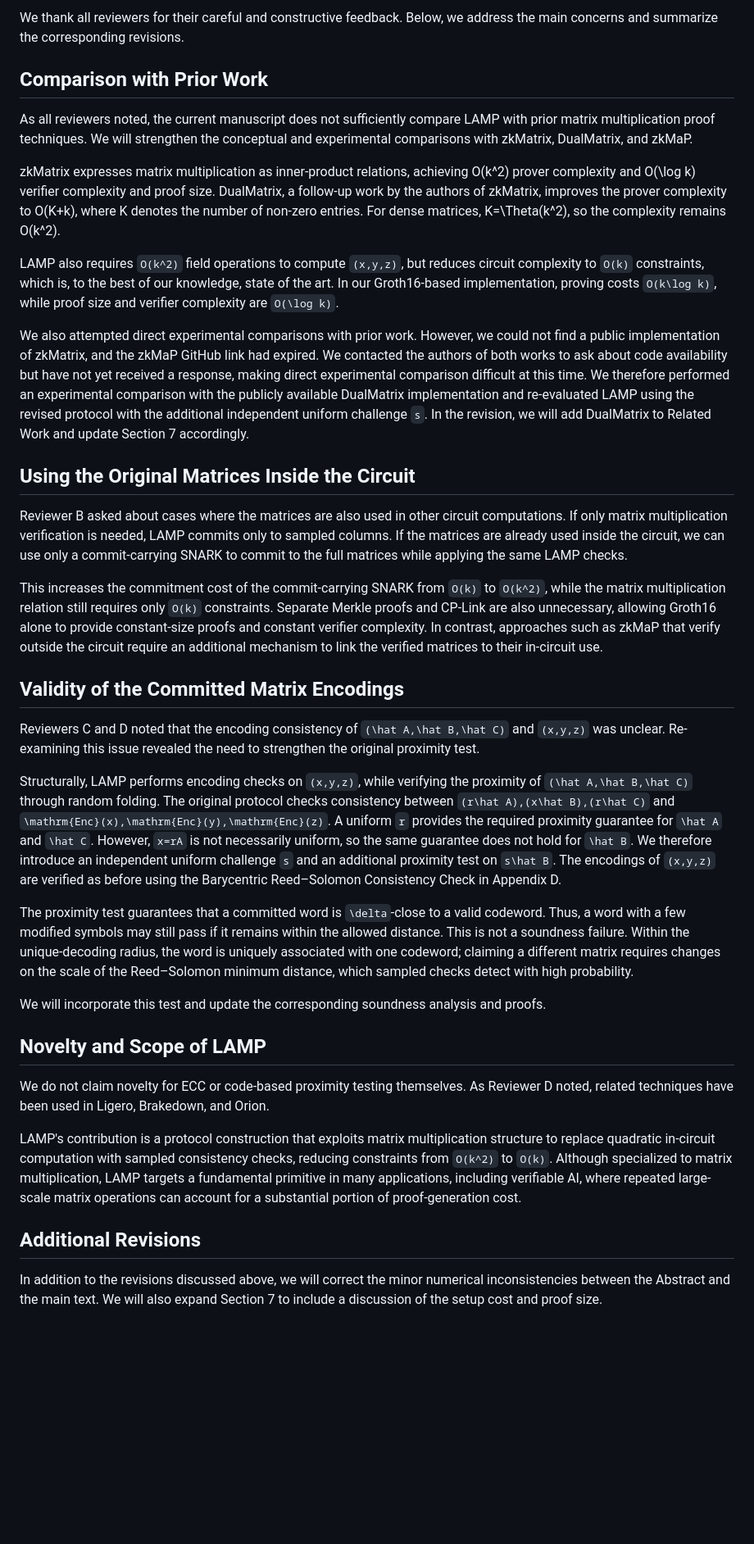
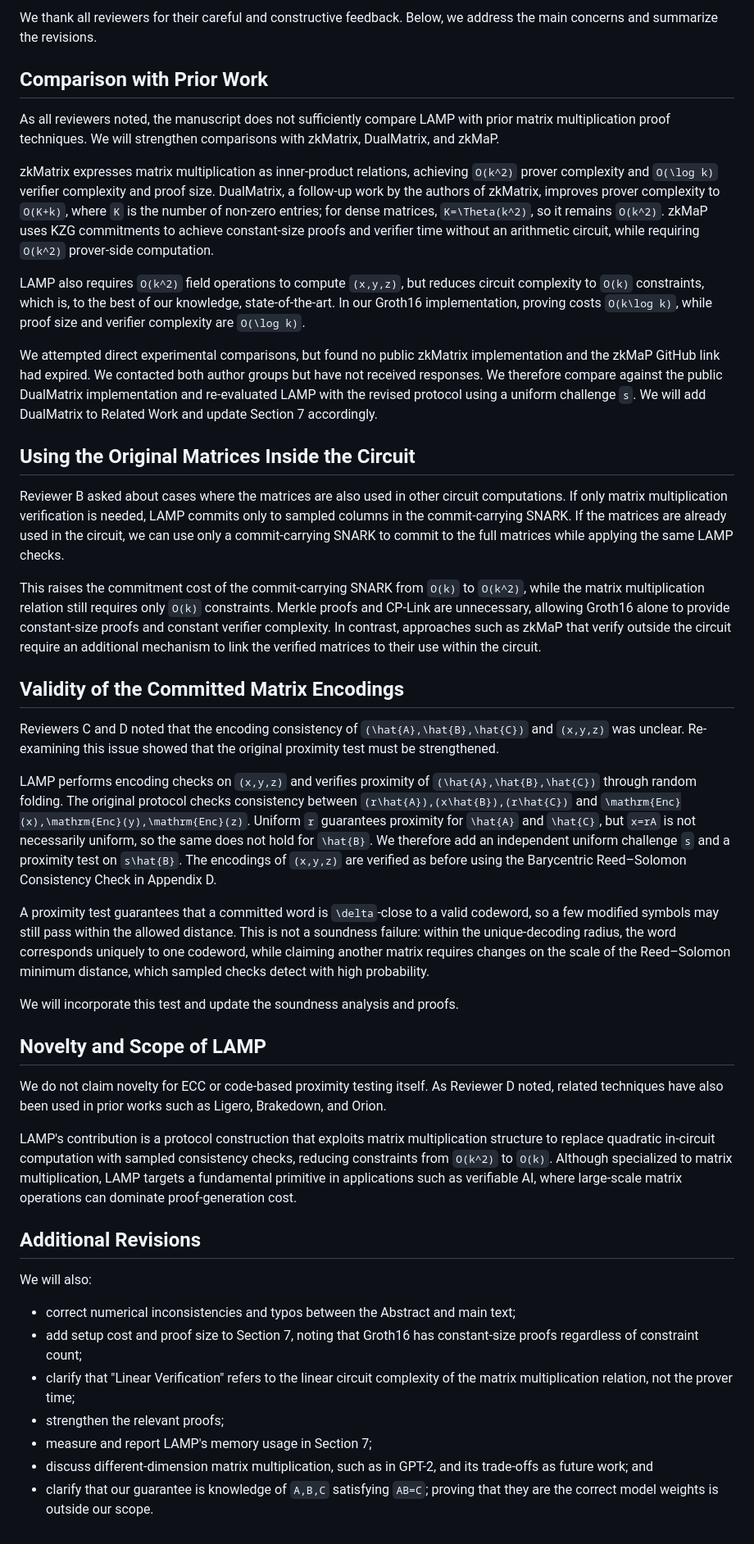
Before and after one commit to Han-16/FastMatMul, a Markdown page: Rebuttal_EN(bk).md, the part around the change. Shown at 82% size. GitHub-like rendering; blank space fills up the shorter version.

Commit message:
Revise manuscript based on reviewer feedback
Updated the manuscript to address reviewer feedback, enhancing comparisons with prior work and clarifying technical details. Incorporated additional tests and revised sections for clarity and completeness.

```diff
--- a/Rebuttal_EN(bk).md
+++ b/Rebuttal_EN(bk).md
@@ -1,37 +1,45 @@
-We thank all reviewers for their careful and constructive feedback. Below, we address the main concerns and summarize the corresponding revisions.
+We thank all reviewers for their careful and constructive feedback. Below, we address the main concerns and summarize the revisions.
 
 ## Comparison with Prior Work
 
-As all reviewers noted, the current manuscript does not sufficiently compare LAMP with prior matrix multiplication proof techniques. We will strengthen the conceptual and experimental comparisons with zkMatrix, DualMatrix, and zkMaP.
+As all reviewers noted, the manuscript does not sufficiently compare LAMP with prior matrix multiplication proof techniques. We will strengthen comparisons with zkMatrix, DualMatrix, and zkMaP.
 
-zkMatrix expresses matrix multiplication as inner-product relations, achieving O(k^2) prover complexity and O(\log k) verifier complexity and proof size. DualMatrix, a follow-up work by the authors of zkMatrix, improves the prover complexity to O(K+k), where K denotes the number of non-zero entries. For dense matrices, K=\Theta(k^2), so the complexity remains O(k^2).
+zkMatrix expresses matrix multiplication as inner-product relations, achieving `O(k^2)` prover complexity and `O(\log k)` verifier complexity and proof size. DualMatrix, a follow-up work by the authors of zkMatrix, improves prover complexity to `O(K+k)`, where `K` is the number of non-zero entries; for dense matrices, `K=\Theta(k^2)`, so it remains `O(k^2)`. zkMaP uses KZG commitments to achieve constant-size proofs and verifier time without an arithmetic circuit, while requiring `O(k^2)` prover-side computation.
 
-LAMP also requires `O(k^2)` field operations to compute `(x,y,z)`, but reduces circuit complexity to `O(k)` constraints, which is, to the best of our knowledge, state of the art. In our Groth16-based implementation, proving costs `O(k\log k)`, while proof size and verifier complexity are `O(\log k)`.
+LAMP also requires `O(k^2)` field operations to compute `(x,y,z)`, but reduces circuit complexity to `O(k)` constraints, which is, to the best of our knowledge, state-of-the-art. In our Groth16 implementation, proving costs `O(k\log k)`, while proof size and verifier complexity are `O(\log k)`.
 
-We also attempted direct experimental comparisons with prior work. However, we could not find a public implementation of zkMatrix, and the zkMaP GitHub link had expired. We contacted the authors of both works to ask about code availability but have not yet received a response, making direct experimental comparison difficult at this time. We therefore performed an experimental comparison with the publicly available DualMatrix implementation and re-evaluated LAMP using the revised protocol with the additional independent uniform challenge `s`. In the revision, we will add DualMatrix to Related Work and update Section 7 accordingly.
+We attempted direct experimental comparisons, but found no public zkMatrix implementation and the zkMaP GitHub link had expired. We contacted both author groups but have not received responses. We therefore compare against the public DualMatrix implementation and re-evaluated LAMP with the revised protocol using a uniform challenge `s`. We will add DualMatrix to Related Work and update Section 7 accordingly.
 
 ## Using the Original Matrices Inside the Circuit
 
-Reviewer B asked about cases where the matrices are also used in other circuit computations. If only matrix multiplication verification is needed, LAMP commits only to sampled columns. If the matrices are already used inside the circuit, we can use only a commit-carrying SNARK to commit to the full matrices while applying the same LAMP checks.
+Reviewer B asked about cases where the matrices are also used in other circuit computations. If only matrix multiplication verification is needed, LAMP commits only to sampled columns in the commit-carrying SNARK. If the matrices are already used in the circuit, we can use only a commit-carrying SNARK to commit to the full matrices while applying the same LAMP checks.
 
-This increases the commitment cost of the commit-carrying SNARK from `O(k)` to `O(k^2)`, while the matrix multiplication relation still requires only `O(k)` constraints. Separate Merkle proofs and CP-Link are also unnecessary, allowing Groth16 alone to provide constant-size proofs and constant verifier complexity. In contrast, approaches such as zkMaP that verify outside the circuit require an additional mechanism to link the verified matrices to their in-circuit use.
+This raises the commitment cost of the commit-carrying SNARK from `O(k)` to `O(k^2)`, while the matrix multiplication relation still requires only `O(k)` constraints. Merkle proofs and CP-Link are unnecessary, allowing Groth16 alone to provide constant-size proofs and constant verifier complexity. In contrast, approaches such as zkMaP that verify outside the circuit require an additional mechanism to link the verified matrices to their use within the circuit.
 
 ## Validity of the Committed Matrix Encodings
 
-Reviewers C and D noted that the encoding consistency of `(\hat A,\hat B,\hat C)` and `(x,y,z)` was unclear. Re-examining this issue revealed the need to strengthen the original proximity test.
+Reviewers C and D noted that the encoding consistency of `(\hat{A},\hat{B},\hat{C})` and `(x,y,z)` was unclear. Re-examining this issue showed that the original proximity test must be strengthened.
 
-Structurally, LAMP performs encoding checks on `(x,y,z)`, while verifying the proximity of `(\hat A,\hat B,\hat C)` through random folding. The original protocol checks consistency between `(r\hat A),(x\hat B),(r\hat C)` and `\mathrm{Enc}(x),\mathrm{Enc}(y),\mathrm{Enc}(z)`. A uniform `r` provides the required proximity guarantee for `\hat A` and `\hat C`. However, `x=rA` is not necessarily uniform, so the same guarantee does not hold for `\hat B`. We therefore introduce an independent uniform challenge `s` and an additional proximity test on `s\hat B`. The encodings of `(x,y,z)` are verified as before using the Barycentric Reed–Solomon Consistency Check in Appendix D.
+LAMP performs encoding checks on `(x,y,z)` and verifies proximity of `(\hat{A},\hat{B},\hat{C})` through random folding. The original protocol checks consistency between `(r\hat{A}),(x\hat{B}),(r\hat{C})` and `\mathrm{Enc}(x),\mathrm{Enc}(y),\mathrm{Enc}(z)`. Uniform `r` guarantees proximity for `\hat{A}` and `\hat{C}`, but `x=rA` is not necessarily uniform, so the same does not hold for `\hat{B}`. We therefore add an independent uniform challenge `s` and a proximity test on `s\hat{B}`. The encodings of `(x,y,z)` are verified as before using the Barycentric Reed–Solomon Consistency Check in Appendix D.
 
-The proximity test guarantees that a committed word is `\delta`-close to a valid codeword. Thus, a word with a few modified symbols may still pass if it remains within the allowed distance. This is not a soundness failure. Within the unique-decoding radius, the word is uniquely associated with one codeword; claiming a different matrix requires changes on the scale of the Reed–Solomon minimum distance, which sampled checks detect with high probability.
+A proximity test guarantees that a committed word is `\delta`-close to a valid codeword, so a few modified symbols may still pass within the allowed distance. This is not a soundness failure: within the unique-decoding radius, the word corresponds uniquely to one codeword, while claiming another matrix requires changes on the scale of the Reed–Solomon minimum distance, which sampled checks detect with high probability.
 
-We will incorporate this test and update the corresponding soundness analysis and proofs.
+We will incorporate this test and update the soundness analysis and proofs.
 
 ## Novelty and Scope of LAMP
 
-We do not claim novelty for ECC or code-based proximity testing themselves. As Reviewer D noted, related techniques have been used in Ligero, Brakedown, and Orion.
+We do not claim novelty for ECC or code-based proximity testing itself. As Reviewer D noted, related techniques have also been used in prior works such as Ligero, Brakedown, and Orion.
 
-LAMP's contribution is a protocol construction that exploits matrix multiplication structure to replace quadratic in-circuit computation with sampled consistency checks, reducing constraints from `O(k^2)` to `O(k)`. Although specialized to matrix multiplication, LAMP targets a fundamental primitive in many applications, including verifiable AI, where repeated large-scale matrix operations can account for a substantial portion of proof-generation cost.
-
+LAMP's contribution is a protocol construction that exploits matrix multiplication structure to replace quadratic in-circuit computation with sampled consistency checks, reducing constraints from `O(k^2)` to `O(k)`. Although specialized to matrix multiplication, LAMP targets a fundamental primitive in applications such as verifiable AI, where large-scale matrix operations can dominate proof-generation cost.
 
 ## Additional Revisions
-In addition to the revisions discussed above, we will correct the minor numerical inconsistencies between the Abstract and the main text. We will also expand Section 7 to include a discussion of the setup cost and proof size.
+
+We will also:
+
+* correct numerical inconsistencies and typos between the Abstract and main text;
+* add setup cost and proof size to Section 7, noting that Groth16 has constant-size proofs regardless of constraint count;
+* clarify that "Linear Verification" refers to the linear circuit complexity of the matrix multiplication relation, not the prover time;
+* strengthen the relevant proofs;
+* measure and report LAMP's memory usage in Section 7;
+* discuss different-dimension matrix multiplication, such as in GPT-2, and its trade-offs as future work; and
+* clarify that our guarantee is knowledge of `A,B,C` satisfying `AB=C`; proving that they are the correct model weights is outside our scope.
```
